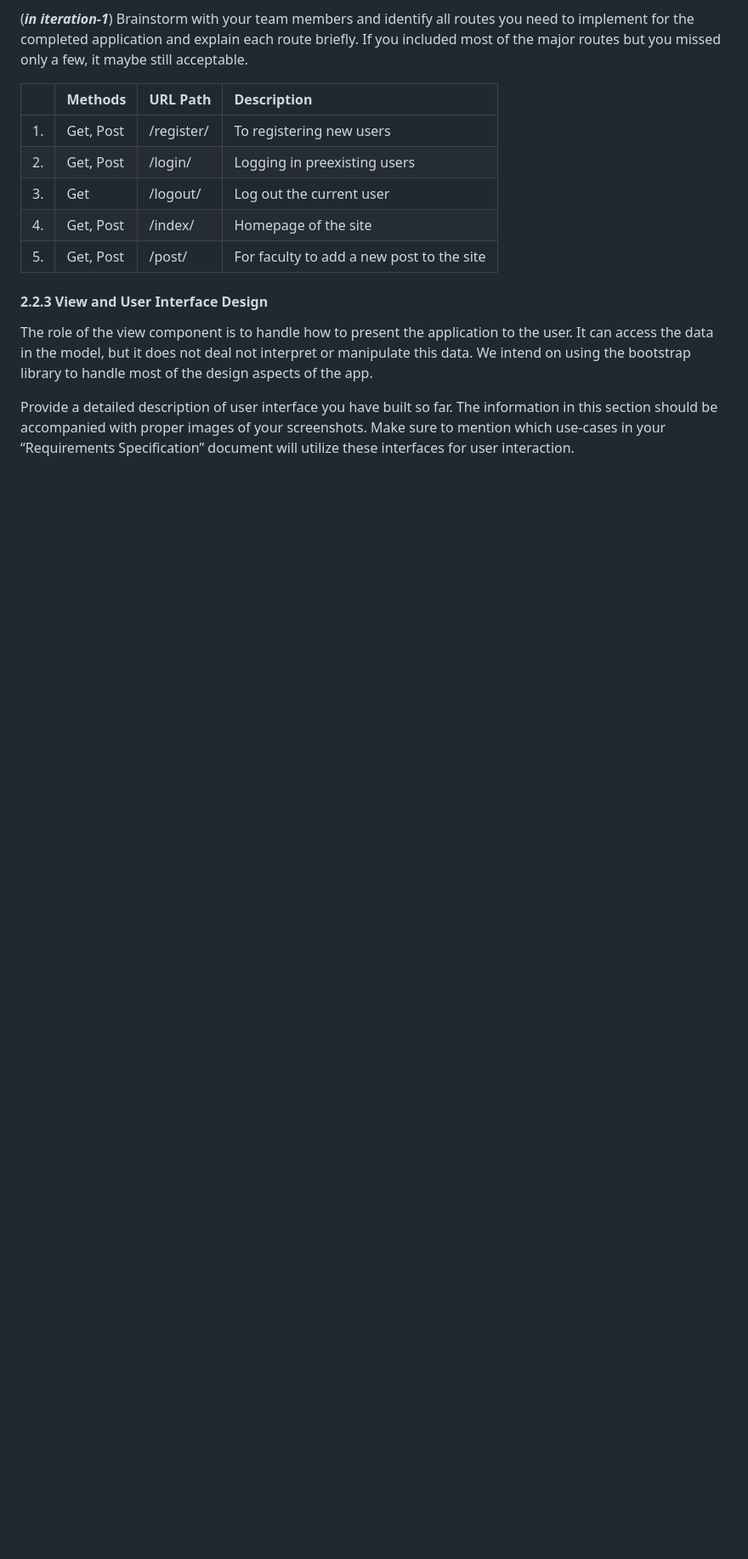
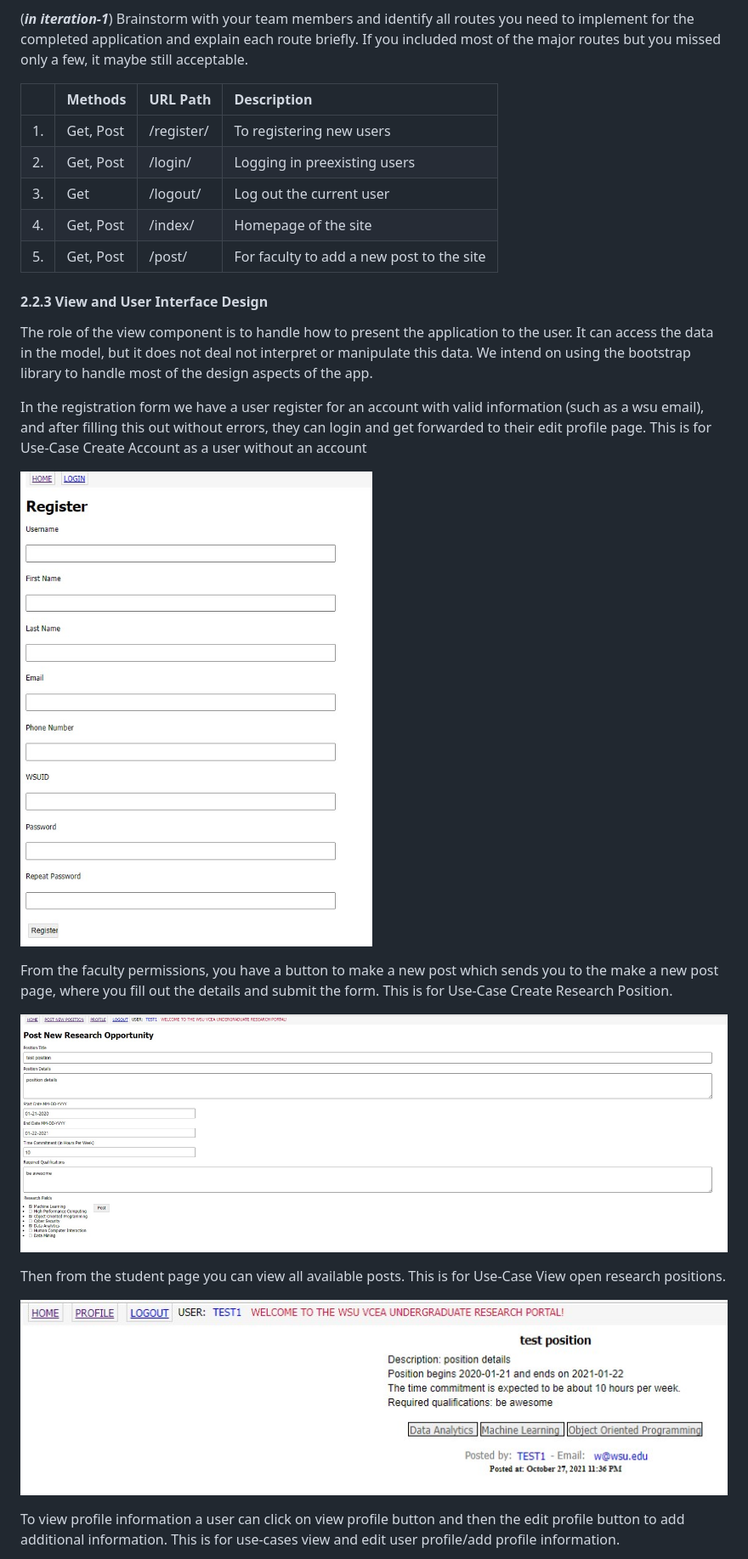
Before and after one commit to BenjaminMichaelis/WSU-EECS-UndergraduateResearch, a Markdown page: documents/DesignDocument_Iteration1.md, the part around the change printed below. Shown: that part at 85% size. Rendered like a GitHub page; pictures changed too: documents/images/PostResearchPosition.jpg (added), documents/images/RegistrationPage.jpg (added), documents/images/StudentViewPosts.jpg (added); blank space fills up the shorter version.

Commit message:
Finalize Iteration-1
- Finish documents, clean-ups, and tests

```diff
--- a/documents/DesignDocument_Iteration1.md
+++ b/documents/DesignDocument_Iteration1.md
@@ -196,4 +196,17 @@ The role of the view component is to handle how to present the application to th
 It can access the data in the model, but it does not deal not interpret or manipulate this
 data. We intend on using the bootstrap library to handle most of the design aspects of the app.
 
-Provide a detailed description of user interface you have built so far. The information in this section should be accompanied with proper images of your screenshots.  Make sure to mention which use-cases in your “Requirements Specification” document will utilize these interfaces for user interaction.
+In the registration form we have a user register for an account with valid information (such as a wsu email), and after filling this out without errors, they can login and get forwarded to their edit profile page. This is for Use-Case Create Account as a user without an account
+
+![Registration Form](images/RegistrationPage.jpg)
+
+From the faculty permissions, you have a button to make a new post which sends you to the make a new post page, where you fill out the details and submit the form. This is for Use-Case Create Research Position.
+
+![Post Form](images/PostResearchPosition.jpg)
+
+Then from the student page you can view all available posts. This is for Use-Case View open research positions.
+
+![Student Post View](images/StudentViewPosts.jpg)
+
+To view profile information a user can click on view profile button and then the edit profile button to add additional information. This is for use-cases view and edit user profile/add profile information.
+
```
Also changed, not shown: other parts of documents/DesignDocument_Iteration1.md (+7 -1 lines), documents/RequirementsDocument.md (+12 -0 lines), documents/images/DisplayUserProfile.jpg (added), documents/images/EditUserProfile.jpg (added), documents/images/Log-In.jpg (added), 3 other files.
